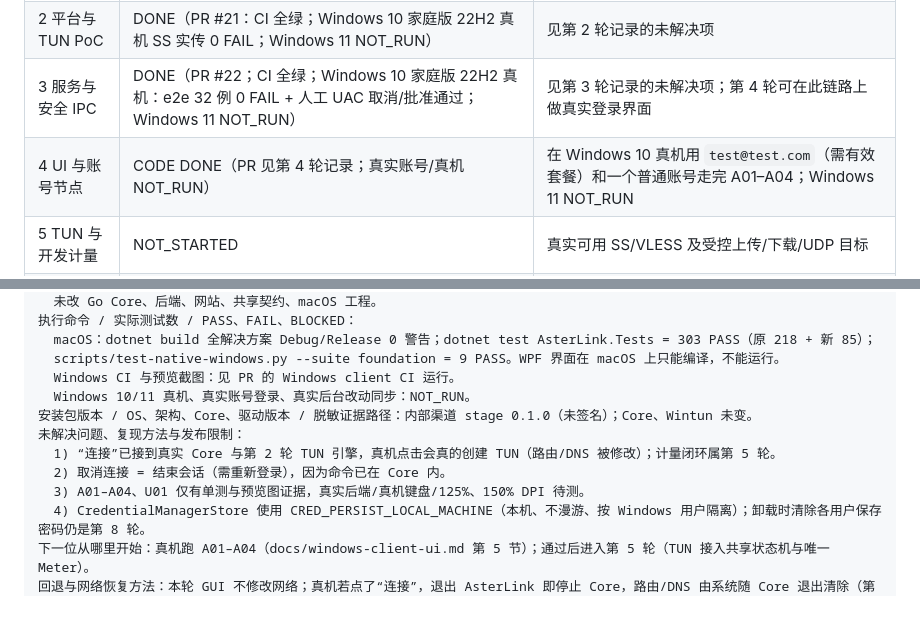
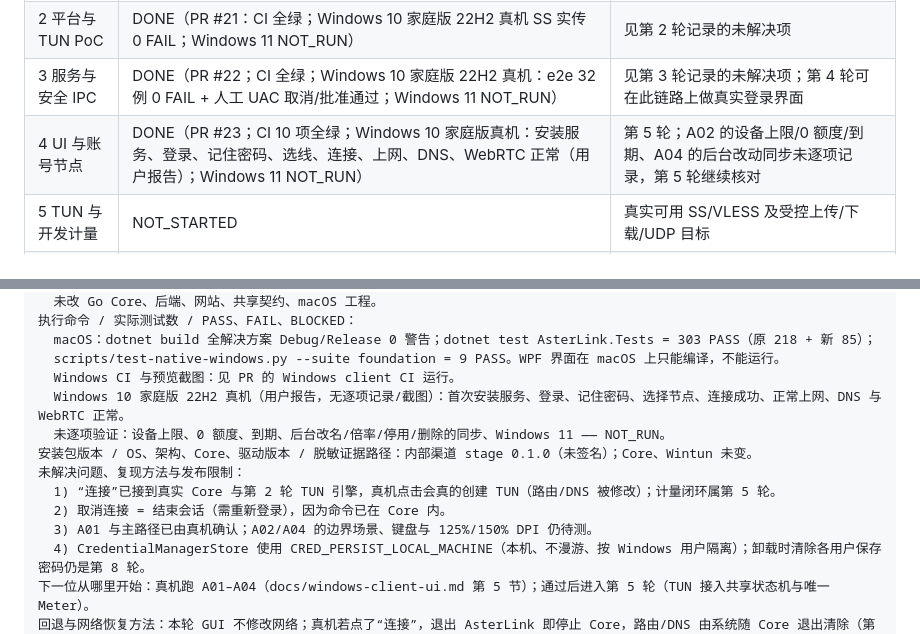
Before and after one commit to StevenWinsir/vpn, a Markdown page: handoff_app_windows.md, 2 parts joined by grey strips. GitHub-like rendering; blank space fills up the shorter version.

Commit message:
docs(windows): record the Windows 10 real-machine result for round 4
Co-Authored-By: Claude Sonnet 5.5 <noreply@anthropic.com>

```diff
--- a/handoff_app_windows.md
+++ b/handoff_app_windows.md
@@ -551,7 +551,7 @@ Go 交叉构建的核心目标为 `GOOS=windows GOARCH=amd64 GOAMD64=v1 CGO_ENAB
 | 1 环境与工程 | DONE（Windows Server 2025 CI 通过；Windows 10/11 客户端实机 NOT_RUN） | 第 2 轮先在用户的 Windows 10 家庭版 22H2 真机做 TUN PoC；Windows 11 后补 |
 | 2 平台与 TUN PoC | DONE（PR #21：CI 全绿；Windows 10 家庭版 22H2 真机 SS 实传 0 FAIL；Windows 11 NOT_RUN） | 见第 2 轮记录的未解决项 |
 | 3 服务与安全 IPC | DONE（PR #22；CI 全绿；Windows 10 家庭版 22H2 真机：e2e 32 例 0 FAIL + 人工 UAC 取消/批准通过；Windows 11 NOT_RUN） | 见第 3 轮记录的未解决项；第 4 轮可在此链路上做真实登录界面 |
-| 4 UI 与账号节点 | CODE DONE（PR 见第 4 轮记录；真实账号/真机 NOT_RUN） | 在 Windows 10 真机用 `test@test.com`（需有效套餐）和一个普通账号走完 A01–A04；Windows 11 NOT_RUN |
+| 4 UI 与账号节点 | DONE（PR #23；CI 10 项全绿；Windows 10 家庭版真机：安装服务、登录、记住密码、选线、连接、上网、DNS、WebRTC 正常（用户报告）；Windows 11 NOT_RUN） | 第 5 轮；A02 的设备上限/0 额度/到期、A04 的后台改动同步未逐项记录，第 5 轮继续核对 |
 | 5 TUN 与开发计量 | NOT_STARTED | 真实可用 SS/VLESS 及受控上传/下载/UDP 目标 |
 | 6 可靠性与网络矩阵 | NOT_STARTED | 可恢复的 Windows x64 测试机、双栈/多网卡/浏览器环境 |
 | 7 节点权威计量 | NOT_STARTED | 自控或合格供应商节点，真实 grant/TUN 联调 |
@@ -689,12 +689,13 @@ Go 交叉构建的核心目标为 `GOOS=windows GOARCH=amd64 GOAMD64=v1 CGO_ENAB
   macOS：dotnet build 全解决方案 Debug/Release 0 警告；dotnet test AsterLink.Tests = 303 PASS（原 218 + 新 85）；
   scripts/test-native-windows.py --suite foundation = 9 PASS。WPF 界面在 macOS 上只能编译，不能运行。
   Windows CI 与预览截图：见 PR 的 Windows client CI 运行。
-  Windows 10/11 真机、真实账号登录、真实后台改动同步：NOT_RUN。
+  Windows 10 家庭版 22H2 真机（用户报告，无逐项记录/截图）：首次安装服务、登录、记住密码、选择节点、连接成功、正常上网、DNS 与 WebRTC 正常。
+  未逐项验证：设备上限、0 额度、到期、后台改名/倍率/停用/删除的同步、Windows 11 —— NOT_RUN。
 安装包版本 / OS、架构、Core、驱动版本 / 脱敏证据路径：内部渠道 stage 0.1.0（未签名）；Core、Wintun 未变。
 未解决问题、复现方法与发布限制：
   1) “连接”已接到真实 Core 与第 2 轮 TUN 引擎，真机点击会真的创建 TUN（路由/DNS 被修改）；计量闭环属第 5 轮。
   2) 取消连接 = 结束会话（需重新登录），因为命令已在 Core 内。
-  3) A01–A04、U01 仅有单测与预览图证据，真实后端/真机键盘/125%、150% DPI 待测。
+  3) A01 与主路径已由真机确认；A02/A04 的边界场景、键盘与 125%/150% DPI 仍待测。
   4) CredentialManagerStore 使用 CRED_PERSIST_LOCAL_MACHINE（本机、不漫游、按 Windows 用户隔离）；卸载时清除各用户保存密码仍是第 8 轮。
 下一位从哪里开始：真机跑 A01–A04（docs/windows-client-ui.md 第 5 节）；通过后进入第 5 轮（TUN 接入共享状态机与唯一 Meter）。
 回退与网络恢复方法：本轮 GUI 不修改网络；真机若点了“连接”，退出 AsterLink 即停止 Core，路由/DNS 由系统随 Core 退出清除（第 2 轮 T09-kill 已证实）。
```
